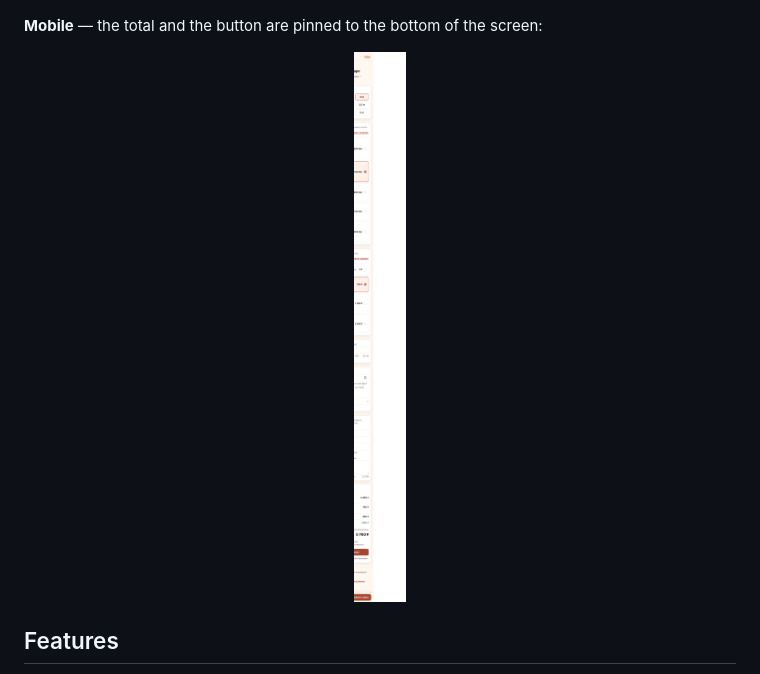
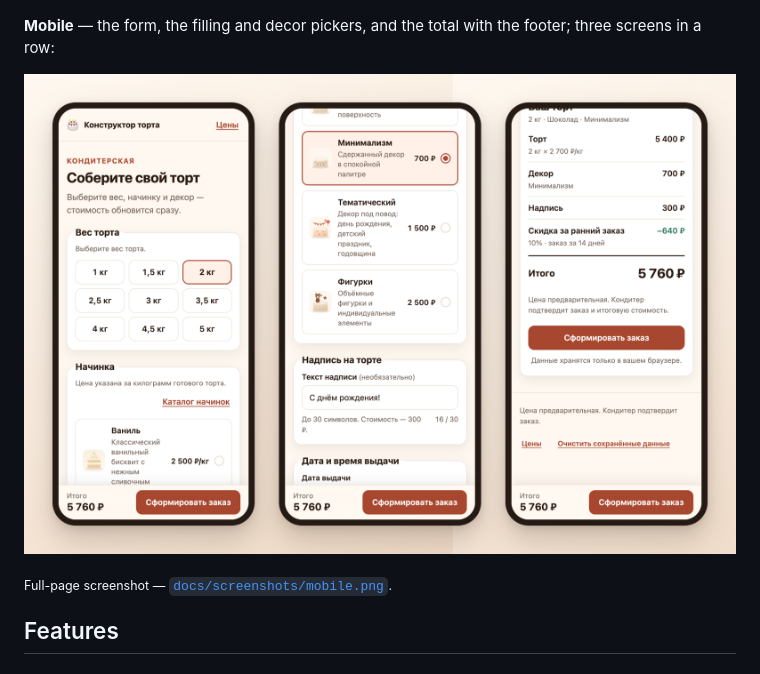
Before and after one commit to elstar883/cake-constructor, a Markdown page: README.en.md, the part around the change. Drawn GitHub-style; pictures changed too: docs/screenshots/mobile-mockup.png (added).

```diff
--- a/README.en.md
+++ b/README.en.md
@@ -56,11 +56,13 @@ The project runs entirely in the browser: no backend, no build step, no dependen
 
 ![Desktop version](docs/screenshots/desktop.png)
 
-**Mobile** — the total and the button are pinned to the bottom of the screen:
+**Mobile** — the form, the filling and decor pickers, and the total with the footer; three screens in a row:
 
 <p align="center">
-  <img src="docs/screenshots/mobile.png" width="340" alt="Mobile version" />
+  <img src="docs/screenshots/mobile-mockup.png" alt="Mobile version: three app screens" />
 </p>
+
+<sub>Full-page screenshot — [`docs/screenshots/mobile.png`](docs/screenshots/mobile.png).</sub>
 
 ## Features
 
```
Also changed, not shown: README.md (+4 -2 lines).
